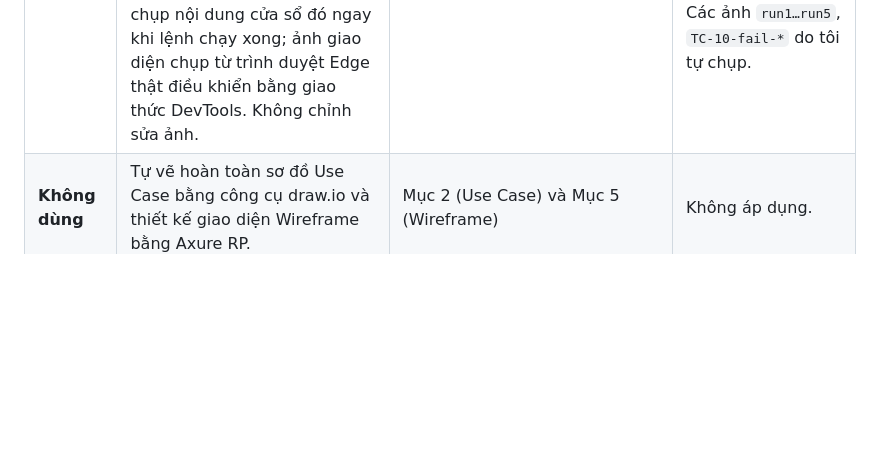
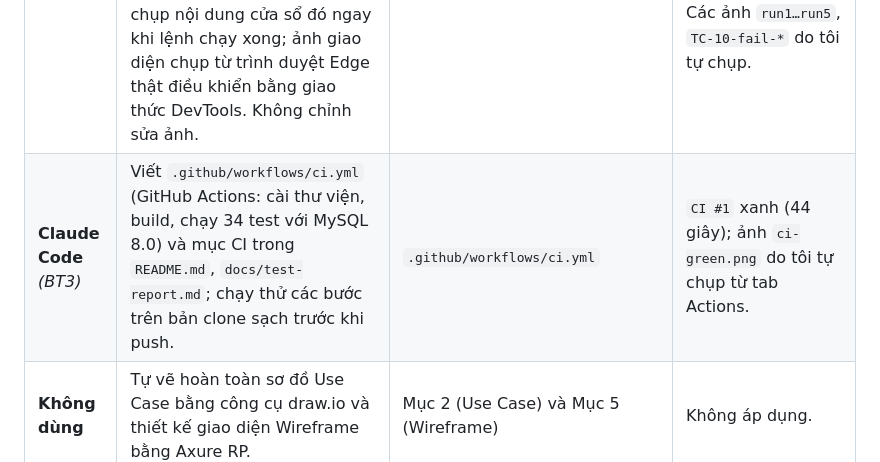
Before and after one commit to Huy1725/cdtn1-nguyenquochuy-l2, a Markdown page: docs/ai-disclosure.md, the part around the change. GitHub-like rendering; blank space fills up the shorter version.

```diff
--- a/docs/ai-disclosure.md
+++ b/docs/ai-disclosure.md
@@ -15,5 +15,6 @@
 | **Claude Code** *(BT3)* | Đóng gói bằng Docker: viết `Dockerfile`, `docker-compose.yml`, `.dockerignore`, `.env.example`, `src/config.js`, endpoint `/health`, phục vụ giao diện React từ máy chủ Node, ghi log lỗi 500, danh sách cột cho phép khi cập nhật khách, và các test hồi quy tương ứng; chạy phép thử máy trắng (`down -v` → dựng lại) để kiểm tra. | `Dockerfile`, `docker-compose.yml`, `.dockerignore`, `.env.example`, `src/config.js`, `src/routes/index.js`, `src/routes/static.js`, `src/server.js`, `tests/unit/packaging.test.js` | Dựng thật bằng hai lệnh của người chấm: cả hai dịch vụ `healthy`, `/health` trả ok, `docker compose exec app npm test` PASS; thử tắt CSDL, thiếu biến môi trường, `down -v` rồi dựng lại; mở giao diện bằng trình duyệt thật, đăng nhập và tạo phiếu; tự đọc lại từng tệp và giải thích được vì sao chọn cách này (ví dụ ping CSDL qua TCP, mount từng tệp SQL theo thứ tự). |
 | **Claude Code** *(BT3)* | Viết tài liệu: `docs/deployment-guide.md` (tiếng Anh), `docs/checklist-bao-mat.md`, `docs/api-docs/README.md` (tiếng Anh, 13 endpoint), cập nhật `README.md`, `docs/thay-doi-thiet-ke.md`, `docs/bug-log.md`. Ví dụ request/response trong API docs do Claude Code chạy một kịch bản gọi từng endpoint của hệ thống đang chạy trong Docker rồi chép lại. | `docs/deployment-guide.md`, `docs/checklist-bao-mat.md`, `docs/api-docs/README.md`, `README.md`, `docs/thay-doi-thiet-ke.md`, `docs/bug-log.md` | Đối chiếu từng khẳng định với lần chạy thật (đã phát hiện và sửa một chỗ viết sai: khách không tồn tại trả 404 chứ không phải danh sách rỗng); chạy lại các lệnh trong Guide trên máy sạch; tôi đọc lại và giải thích được từng mục. |
 | **Claude Code** *(BT3)* | **Chụp các ảnh minh chứng trong `docs/screenshots/`**: 12 ảnh `TC-01-pass.png` … `TC-12-pass.png` và `run6-npm-test.png` (trên commit `abd0463`), 6 ảnh `sec-1.png` … `sec-7.png` (checklist bảo mật), 3 ảnh giao diện `ui-*.png`, và các ảnh phép thử máy trắng. Cách làm: Claude Code chạy script mở một cửa sổ Windows Terminal mới, chạy đúng lệnh ghi trên tab, rồi chụp nội dung cửa sổ đó ngay khi lệnh chạy xong; ảnh giao diện chụp từ trình duyệt Edge thật điều khiển bằng giao thức DevTools. Không chỉnh sửa ảnh. | `docs/screenshots/` | Tôi xem lại từng ảnh (có dấu ✔, dòng `thực tế:`, commit đúng, không có cảnh báo thay đổi chưa commit) và có thể tự chạy lại bất kỳ TC nào bằng `npm run tc -- TC-xx`. Các ảnh `run1…run5`, `TC-10-fail-*` do tôi tự chụp. |
+| **Claude Code** *(BT3)* | Viết `.github/workflows/ci.yml` (GitHub Actions: cài thư viện, build, chạy 34 test với MySQL 8.0) và mục CI trong `README.md`, `docs/test-report.md`; chạy thử các bước trên bản clone sạch trước khi push. | `.github/workflows/ci.yml` | `CI #1` xanh (44 giây); ảnh `ci-green.png` do tôi tự chụp từ tab Actions. |
 | **Không dùng** | Tự vẽ hoàn toàn sơ đồ Use Case bằng công cụ draw.io và thiết kế giao diện Wireframe bằng Axure RP. | Mục 2 (Use Case) và Mục 5 (Wireframe) | Không áp dụng. |
 | **Không dùng** | Tự phân tích luồng nghiệp vụ L2, xác định danh sách User Story, NFR có ngưỡng số và trích xuất quy tắc nghiệp vụ. | Mục 1 (Bản SRS rút gọn) | Không áp dụng. |
```
Also changed, not shown: README.md (+3 -0 lines), docs/test-report.md (+10 -0 lines), docs/screenshots/ci-green.png (added).
